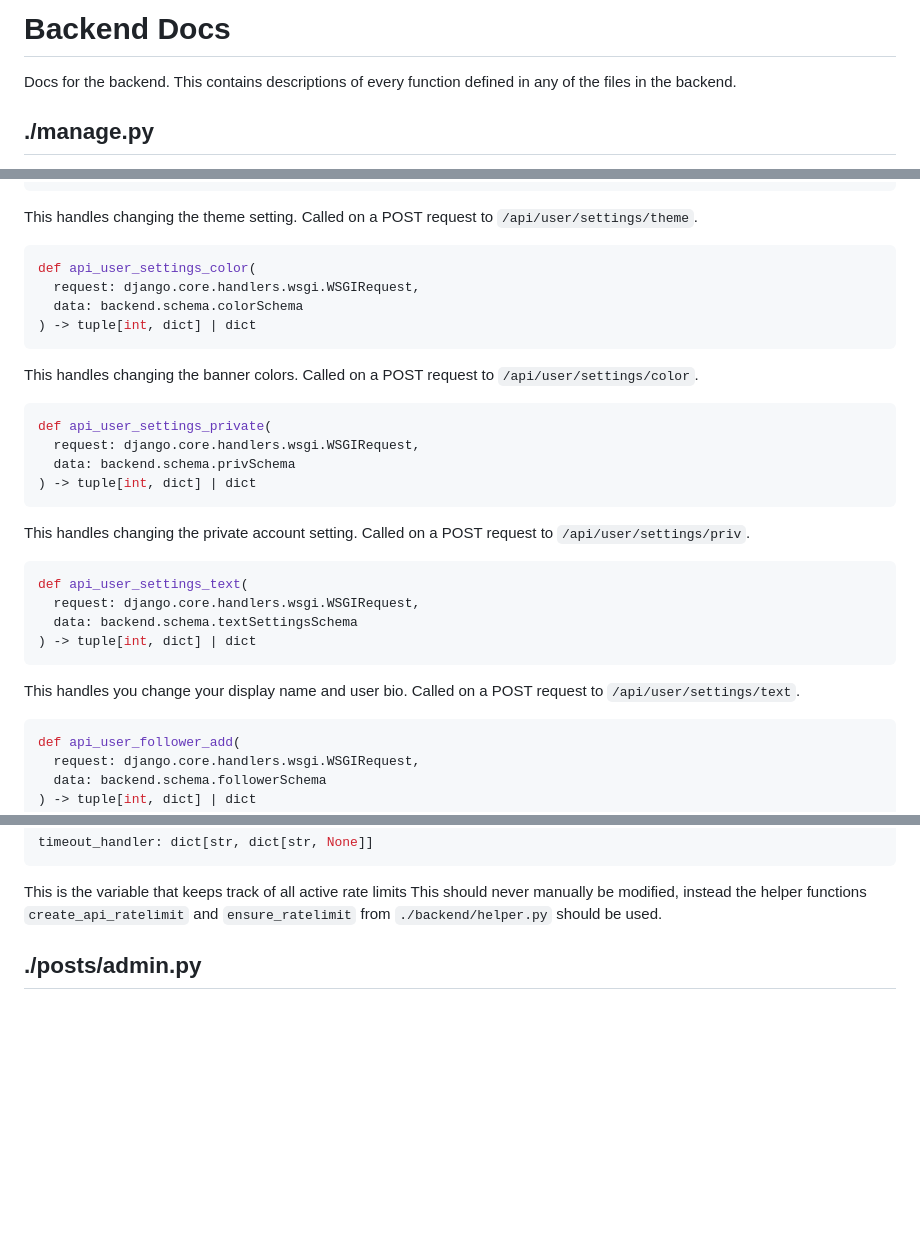
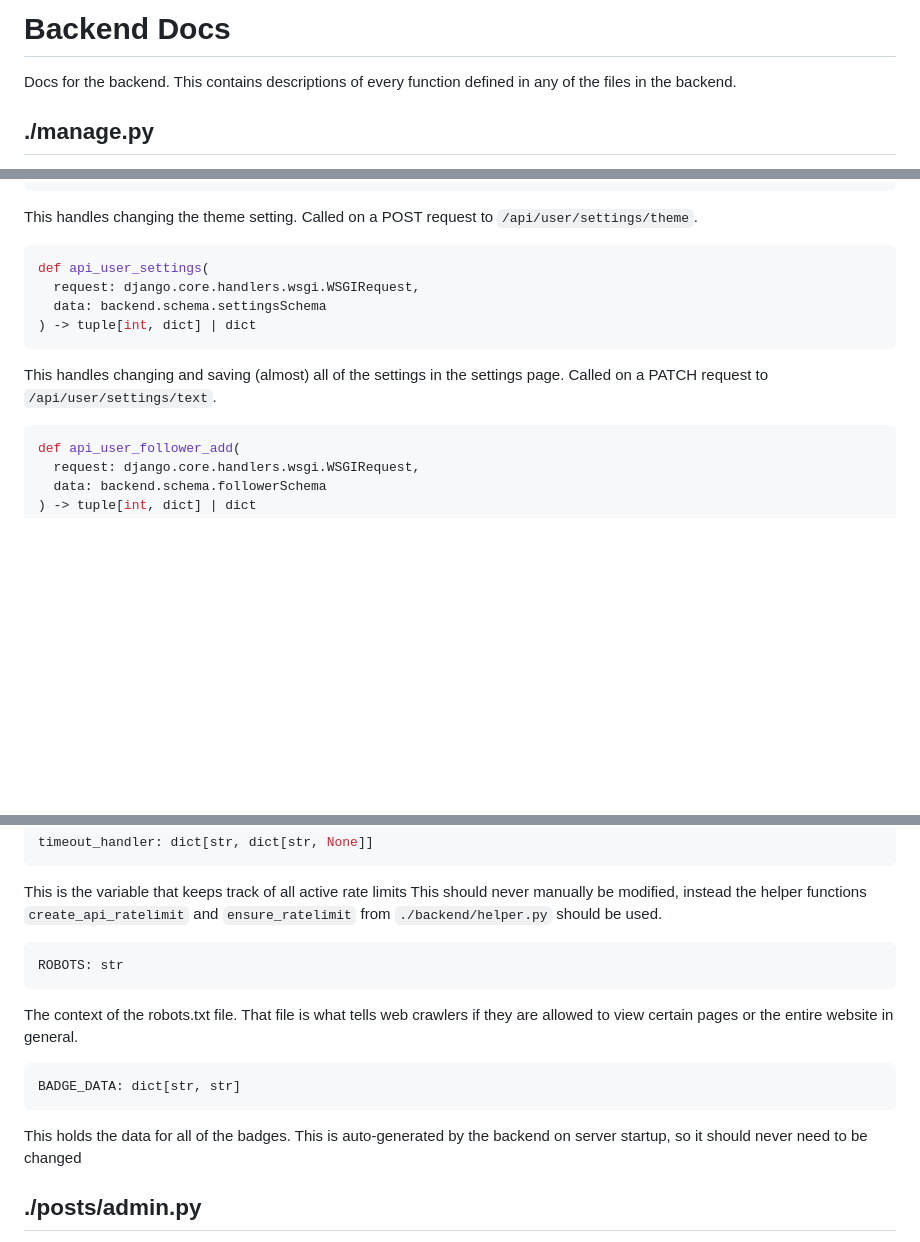
Before and after one commit to jerimiah-smiggins/smiggins, a Markdown page: smiggins/BACKEND.md, 3 parts joined by grey strips. GitHub-like rendering; blank space fills up the shorter version.

Commit message:
add docs for the new functions

````diff
--- a/smiggins/BACKEND.md
+++ b/smiggins/BACKEND.md
@@ -1,22 +1,6 @@
 # Backend Docs
 Docs for the backend. This contains descriptions of every function defined in
 any of the files in the backend.
-
-<!--
-  Functions to add:
-  [backend/_settings.py].OWNER_USER_ID
-  [backend/_settings.py].MAX_BIO_LENGTH
-  [backend/api_comment.py].api_comment_delete
-  [backend/api_post.py].api_post_delete
-  [backend/api_user.py].api_settings (remove all the other ones)
-  [backend/admin.py].templating
-  [backend/helper.py].get_HTTP_response (typing)
-  [backend/variables.py].BADGE_DATA
-  [posts/models.py].Badge
-
-  Functions to move:
-  [backend/_settings.py].ROBOTS -> [backend/variables.py].ROBOTS
--->
 
 ## ./manage.py
 This file is auto-created when making a django project. To see what this file
@@ -290,31 +300,13 @@ This handles changing the theme setting. Called on a POST request to
 `/api/user/settings/theme`.
 
 ```py
-def api_user_settings_color(
+def api_user_settings(
   request: django.core.handlers.wsgi.WSGIRequest,
-  data: backend.schema.colorSchema
+  data: backend.schema.settingsSchema
 ) -> tuple[int, dict] | dict
 ```
-This handles changing the banner colors. Called on a POST request to
-`/api/user/settings/color`.
-
-```py
-def api_user_settings_private(
-  request: django.core.handlers.wsgi.WSGIRequest,
-  data: backend.schema.privSchema
-) -> tuple[int, dict] | dict
-```
-This handles changing the private account setting. Called on a POST request to
-`/api/user/settings/priv`.
-
-```py
-def api_user_settings_text(
-  request: django.core.handlers.wsgi.WSGIRequest,
-  data: backend.schema.textSettingsSchema
-) -> tuple[int, dict] | dict
-```
-This handles you change your display name and user bio. Called on a POST request
-to `/api/user/settings/text`.
+This handles changing and saving (almost) all of the settings in the settings
+page. Called on a PATCH request to `/api/user/settings/text`.
 
 ```py
 def api_user_follower_add(
@@ -582,6 +581,18 @@ timeout_handler: dict[str, dict[str, None]]
 This is the variable that keeps track of all active rate limits This should
 never manually be modified, instead the helper functions `create_api_ratelimit`
 and `ensure_ratelimit` from `./backend/helper.py` should be used.
+
+```py
+ROBOTS: str
+```
+The context of the robots.txt file. That file is what tells web crawlers if they
+are allowed to view certain pages or the entire website in general.
+
+```py
+BADGE_DATA: dict[str, str]
+```
+This holds the data for all of the badges. This is auto-generated by the backend
+on server startup, so it should never need to be changed
 
 ## ./posts/admin.py
 This file shouldn't need to be modified unless a new database object is added.
````
Also changed, not shown: other parts of smiggins/BACKEND.md (+44 -6 lines).
